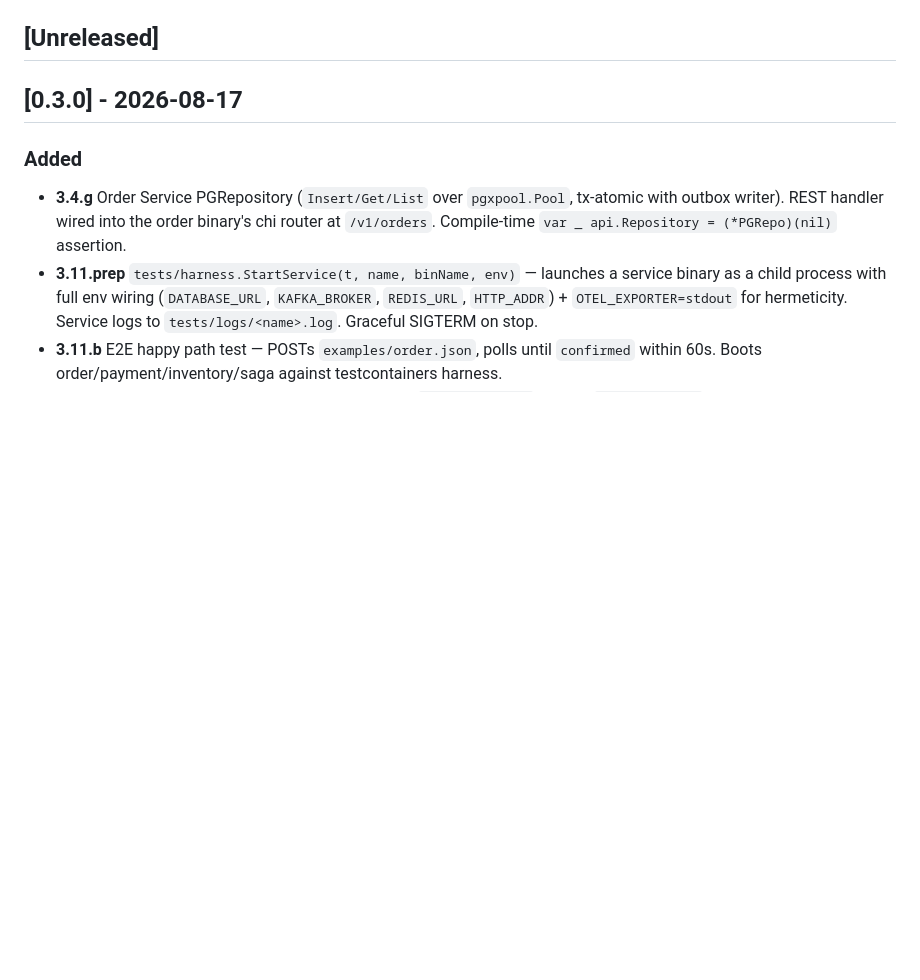
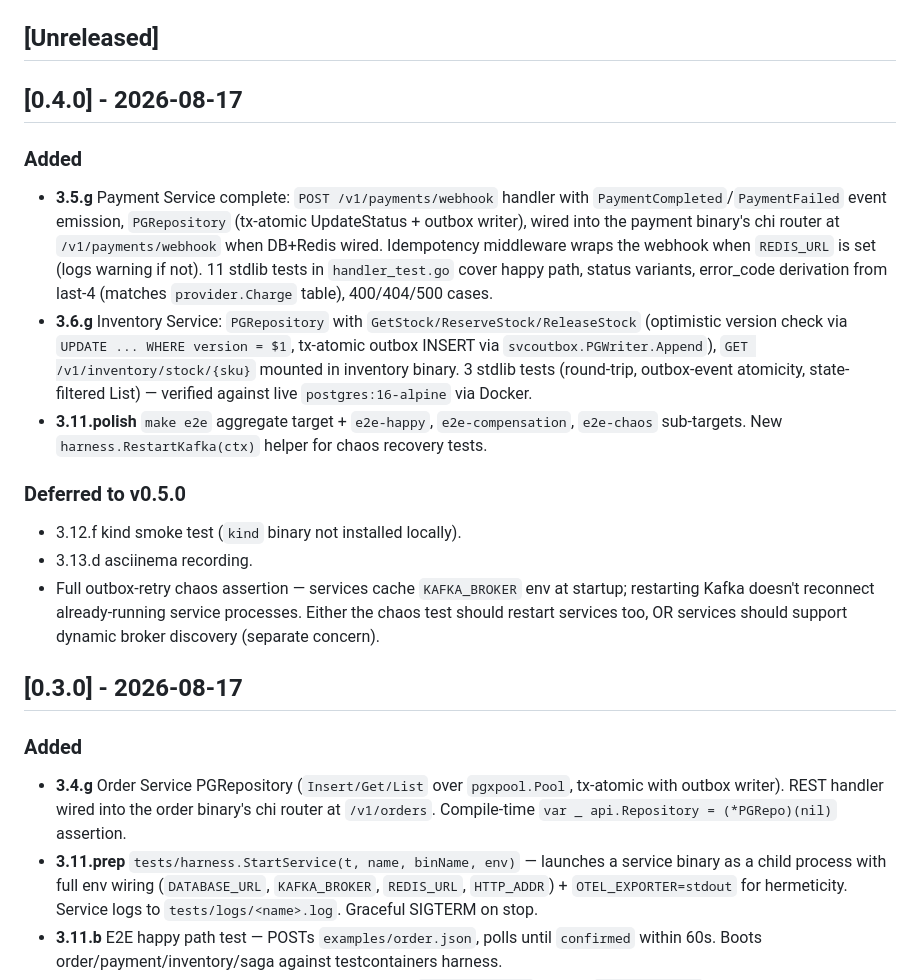
Before and after one commit to t0pm1x/orderflow, a Markdown page: CHANGELOG.md, the part around the change. GitHub-like rendering; blank space fills up the shorter version.

```diff
--- a/CHANGELOG.md
+++ b/CHANGELOG.md
@@ -33,6 +33,18 @@ and this project adheres to [Semantic Versioning](https://semver.org/spec/v2.0.0
 - No Helm charts
 
 ## [Unreleased]
+
+## [0.4.0] - 2026-08-17
+
+### Added
+- **3.5.g** Payment Service complete: `POST /v1/payments/webhook` handler with `PaymentCompleted`/`PaymentFailed` event emission, `PGRepository` (tx-atomic UpdateStatus + outbox writer), wired into the payment binary's chi router at `/v1/payments/webhook` when DB+Redis wired. Idempotency middleware wraps the webhook when `REDIS_URL` is set (logs warning if not). 11 stdlib tests in `handler_test.go` cover happy path, status variants, error_code derivation from last-4 (matches `provider.Charge` table), 400/404/500 cases.
+- **3.6.g** Inventory Service: `PGRepository` with `GetStock/ReserveStock/ReleaseStock` (optimistic version check via `UPDATE ... WHERE version = $1`, tx-atomic outbox INSERT via `svcoutbox.PGWriter.Append`), `GET /v1/inventory/stock/{sku}` mounted in inventory binary. 3 stdlib tests (round-trip, outbox-event atomicity, state-filtered List) — verified against live `postgres:16-alpine` via Docker.
+- **3.11.polish** `make e2e` aggregate target + `e2e-happy`, `e2e-compensation`, `e2e-chaos` sub-targets. New `harness.RestartKafka(ctx)` helper for chaos recovery tests.
+
+### Deferred to v0.5.0
+- 3.12.f kind smoke test (`kind` binary not installed locally).
+- 3.13.d asciinema recording.
+- Full outbox-retry chaos assertion — services cache `KAFKA_BROKER` env at startup; restarting Kafka doesn't reconnect already-running service processes. Either the chaos test should restart services too, OR services should support dynamic broker discovery (separate concern).
 
 ## [0.3.0] - 2026-08-17
 
```
Also changed, not shown: README.md (+10 -10 lines), STATUS.md (+5 -2 lines).
